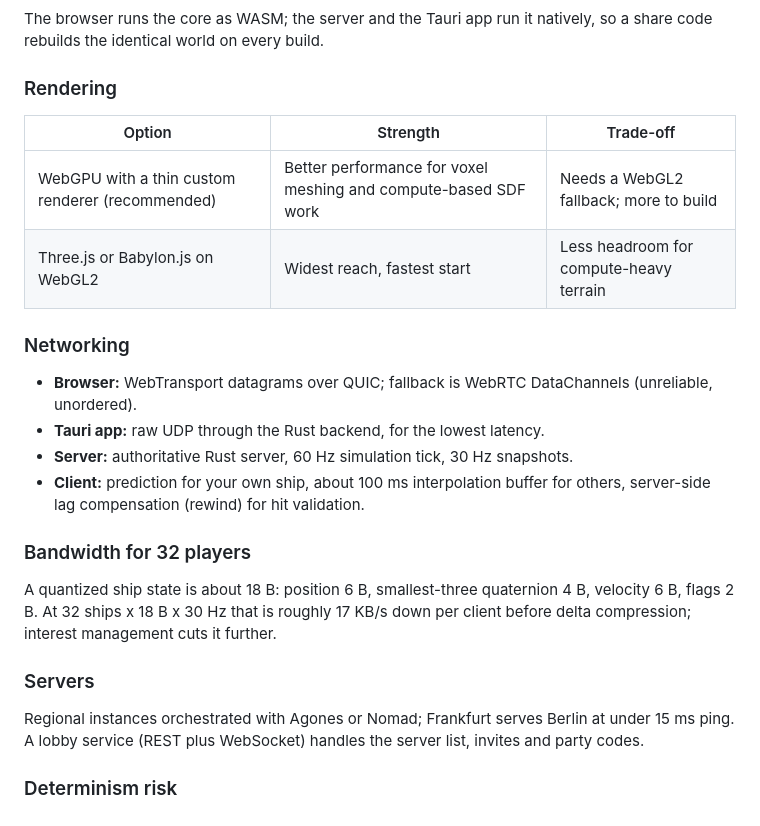
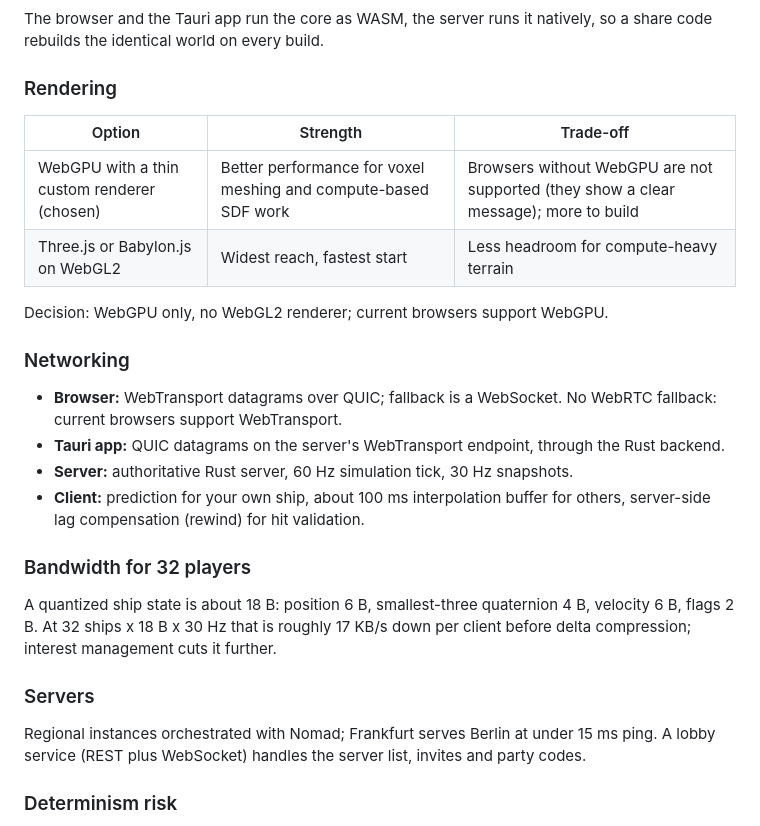
Before and after one commit to Nusi42/LooseScrews, a Markdown page: docs/design/game-design-doc.md, the part around one of its changes. GitHub-like rendering.

````diff
--- a/docs/design/game-design-doc.md
+++ b/docs/design/game-design-doc.md
@@ -330,18 +330,20 @@ flowchart TD
 ```
 
-The browser runs the core as WASM; the server and the Tauri app run it natively, so a share code rebuilds the identical world on every build.
+The browser and the Tauri app run the core as WASM, the server runs it natively, so a share code rebuilds the identical world on every build.
 
 ### Rendering
 
 | Option | Strength | Trade-off |
 | --- | --- | --- |
-| WebGPU with a thin custom renderer (recommended) | Better performance for voxel meshing and compute-based SDF work | Needs a WebGL2 fallback; more to build |
+| WebGPU with a thin custom renderer (chosen) | Better performance for voxel meshing and compute-based SDF work | Browsers without WebGPU are not supported (they show a clear message); more to build |
 | Three.js or Babylon.js on WebGL2 | Widest reach, fastest start | Less headroom for compute-heavy terrain |
+
+Decision: WebGPU only, no WebGL2 renderer; current browsers support WebGPU.
 
 ### Networking
 
-- **Browser:** WebTransport datagrams over QUIC; fallback is WebRTC DataChannels (unreliable, unordered).
-- **Tauri app:** raw UDP through the Rust backend, for the lowest latency.
+- **Browser:** WebTransport datagrams over QUIC; fallback is a WebSocket. No WebRTC fallback: current browsers support WebTransport.
+- **Tauri app:** QUIC datagrams on the server's WebTransport endpoint, through the Rust backend.
 - **Server:** authoritative Rust server, 60 Hz simulation tick, 30 Hz snapshots.
 - **Client:** prediction for your own ship, about 100 ms interpolation buffer for others, server-side lag compensation (rewind) for hit validation.
 
@@ -351,7 +353,7 @@ A quantized ship state is about 18 B: position 6 B, smallest-three quaternion 4
 
 ### Servers
 
-Regional instances orchestrated with Agones or Nomad; Frankfurt serves Berlin at under 15 ms ping. A lobby service (REST plus WebSocket) handles the server list, invites and party codes.
+Regional instances orchestrated with Nomad; Frankfurt serves Berlin at under 15 ms ping. A lobby service (REST plus WebSocket) handles the server list, invites and party codes.
 
 ### Determinism risk
 
````
Also changed, not shown: other parts of docs/design/game-design-doc.md (+7 -7 lines).
